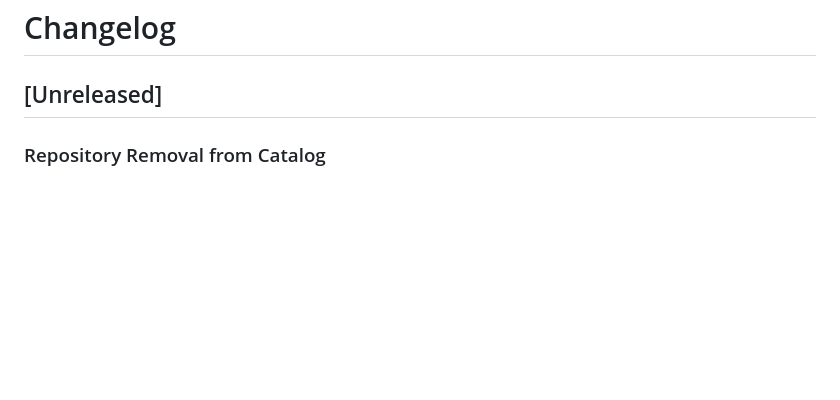
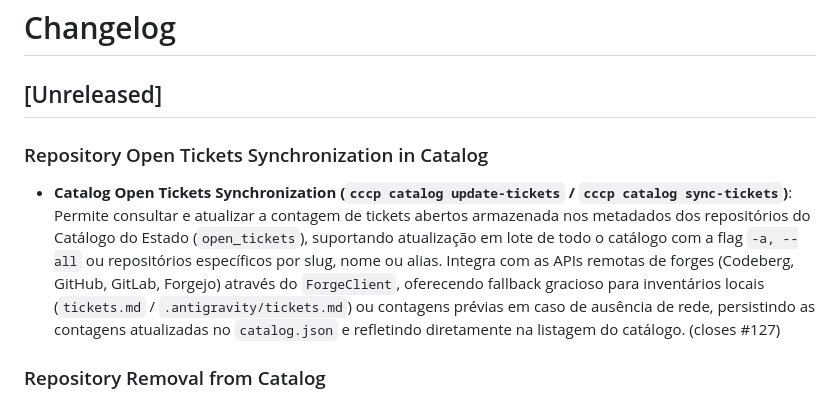
Before and after one commit to lumenpink/cccp, a Markdown page: CHANGELOG.md, the part around the change. Rendered like a GitHub page; blank space fills up the shorter version.

Commit message:
docs(changelog): sincronizacao de tickets do catalogo (closes #127)

```diff
--- a/CHANGELOG.md
+++ b/CHANGELOG.md
@@ -1,6 +1,9 @@
 # Changelog
 
 ## [Unreleased]
+
+### Repository Open Tickets Synchronization in Catalog
+- **Catalog Open Tickets Synchronization (`cccp catalog update-tickets` / `cccp catalog sync-tickets`)**: Permite consultar e atualizar a contagem de tickets abertos armazenada nos metadados dos repositórios do Catálogo do Estado (`open_tickets`), suportando atualização em lote de todo o catálogo com a flag `-a, --all` ou repositórios específicos por slug, nome ou alias. Integra com as APIs remotas de forges (Codeberg, GitHub, GitLab, Forgejo) através do `ForgeClient`, oferecendo fallback gracioso para inventários locais (`tickets.md` / `.antigravity/tickets.md`) ou contagens prévias em caso de ausência de rede, persistindo as contagens atualizadas no `catalog.json` e refletindo diretamente na listagem do catálogo. (closes #127)
 
 ### Repository Removal from Catalog
 - **Catalog Repository Removal (`cccp catalog remove` / `cccp catalog rm`)**: Permite remover entradas do Catálogo do Estado Gosplan através do subcomando CLI `cccp catalog remove <repo>` (ou atalho `cccp catalog rm <repo>`), identificando o repositório de forma flexível por slug, nome canônico ou apelidos registrados (com comparação insensível a maiúsculas/minúsculas). Valida existência prévia retornando erro claro com código de saída 1 caso o alvo não exista, e atualiza o arquivo de catálogo persistido com feedback formatado. (closes #126)
```
